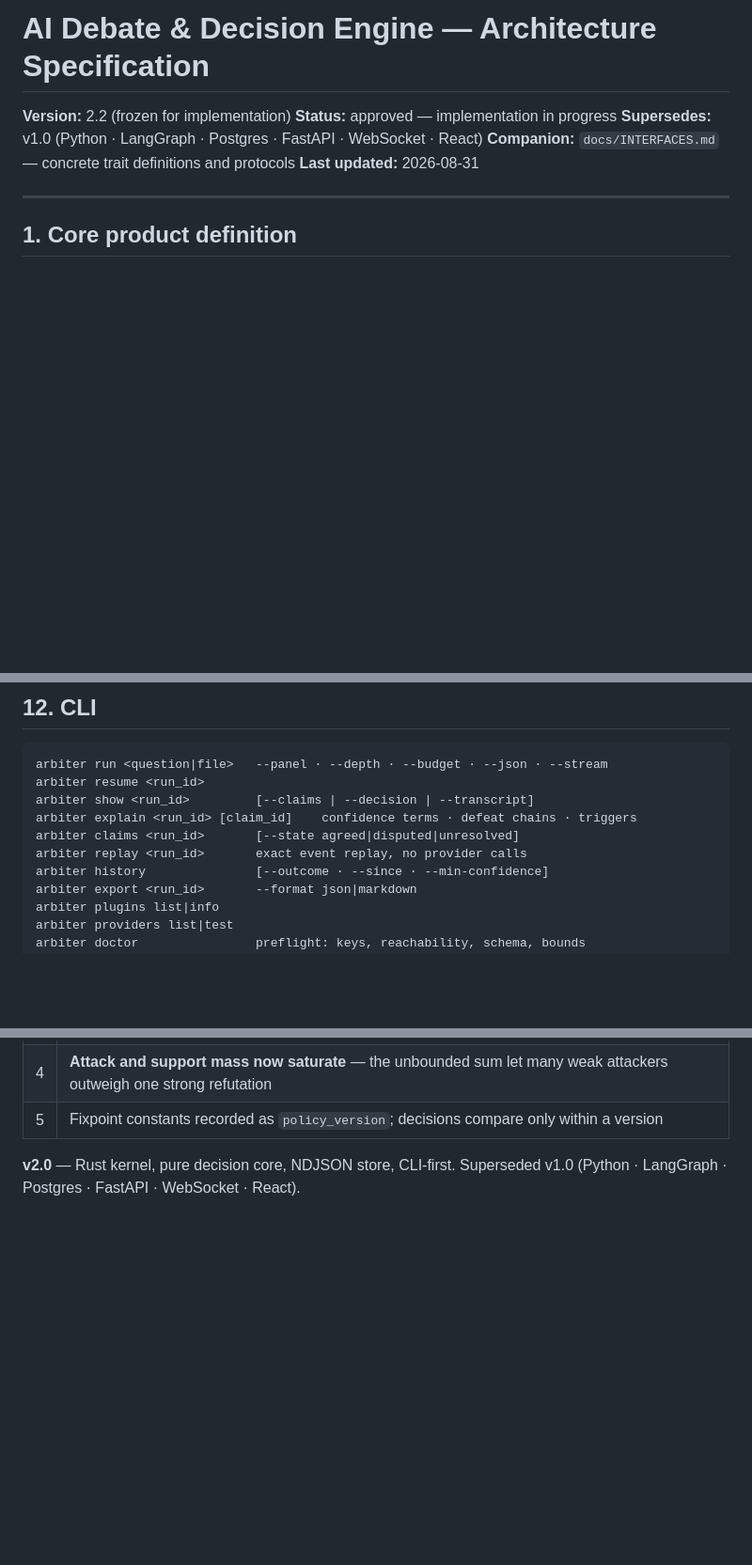
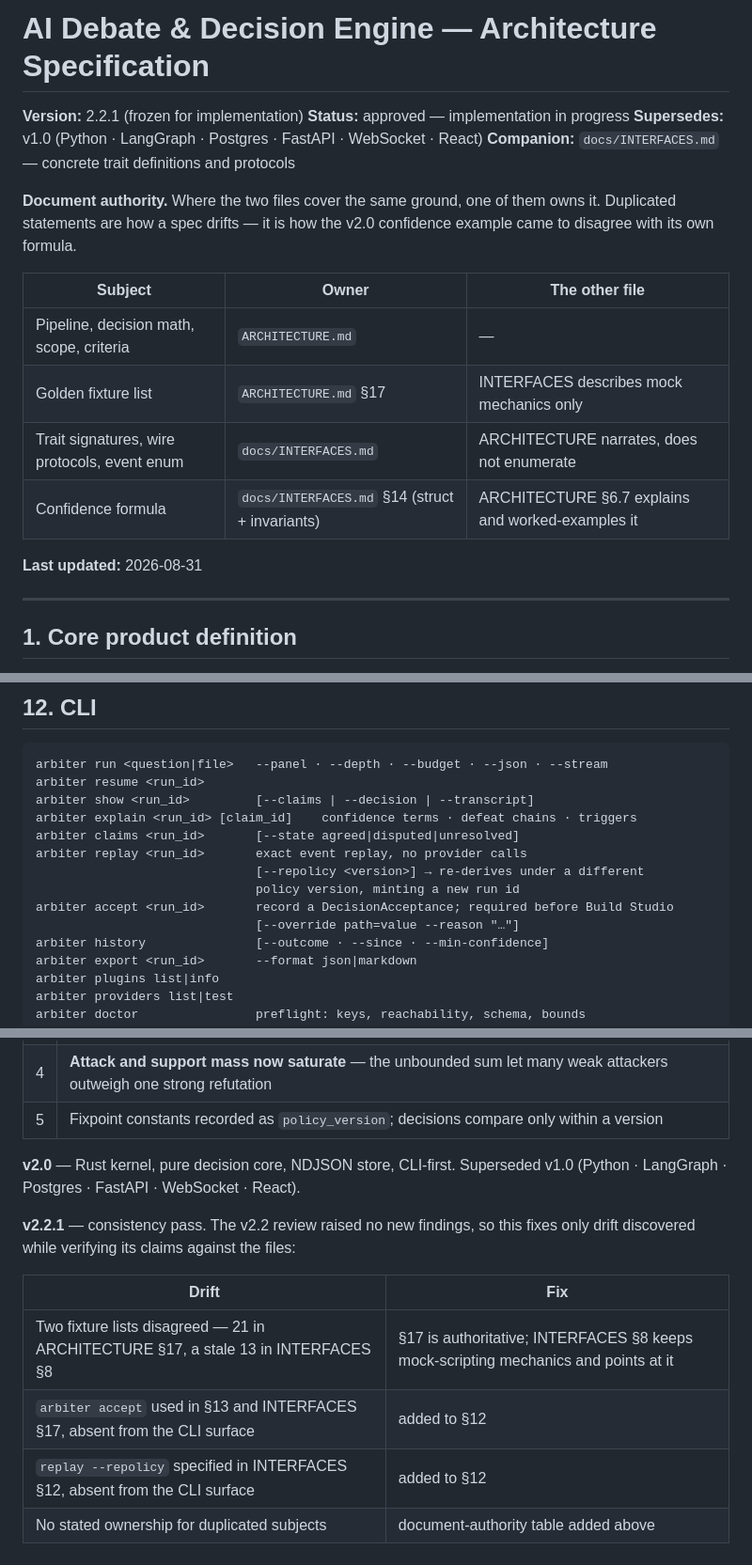
Before and after one commit to nagabalaji88/debate-engine, a Markdown page: ARCHITECTURE.md, 3 parts joined by grey strips. Shown at 94% size. Drawn GitHub-style; blank space fills up the shorter version.

Commit message:
v2.2.1 consistency pass: single fixture list, missing CLI verbs, doc authority
The v2.2 review raised no new findings. Verifying its claims against the
files surfaced drift from three fast revision passes, which is what this
fixes.

- the fixture list existed twice and had already diverged: 21 entries in
  ARCHITECTURE section 17 against a stale 13 in INTERFACES section 8.
  Section 17 is now authoritative and INTERFACES keeps only the mock
  scripting contract
- arbiter accept was used in the Build Studio section and in INTERFACES
  section 17 but never appeared in the CLI surface
- replay --repolicy was specified in INTERFACES section 12 but likewise
  missing from the CLI surface
- added a document-authority table: where both files cover the same
  ground, one owns it. Duplication is how the v2.0 confidence example
  came to disagree with its own formula, and the fixture lists repeated
  the pattern

Co-Authored-By: Claude Opus 5 <noreply@anthropic.com>
Claude-Session: https://claude.ai/code/session_01MYh3MhxqnJVXT5eW6fY3Cy

```diff
--- a/ARCHITECTURE.md
+++ b/ARCHITECTURE.md
@@ -1,9 +1,20 @@
 # AI Debate & Decision Engine — Architecture Specification
 
-**Version:** 2.2 (frozen for implementation)
+**Version:** 2.2.1 (frozen for implementation)
 **Status:** approved — implementation in progress
 **Supersedes:** v1.0 (Python · LangGraph · Postgres · FastAPI · WebSocket · React)
 **Companion:** `docs/INTERFACES.md` — concrete trait definitions and protocols
+
+**Document authority.** Where the two files cover the same ground, one of them owns it.
+Duplicated statements are how a spec drifts — it is how the v2.0 confidence example came
+to disagree with its own formula.
+
+| Subject | Owner | The other file |
+|---|---|---|
+| Pipeline, decision math, scope, criteria | `ARCHITECTURE.md` | — |
+| Golden fixture list | `ARCHITECTURE.md` §17 | INTERFACES describes mock mechanics only |
+| Trait signatures, wire protocols, event enum | `docs/INTERFACES.md` | ARCHITECTURE narrates, does not enumerate |
+| Confidence formula | `docs/INTERFACES.md` §14 (struct + invariants) | ARCHITECTURE §6.7 explains and worked-examples it |
 **Last updated:** 2026-08-31
 
 ---
@@ -720,6 +731,10 @@ arbiter show <run_id>         [--claims | --decision | --transcript]
 arbiter explain <run_id> [claim_id]    confidence terms · defeat chains · triggers
 arbiter claims <run_id>       [--state agreed|disputed|unresolved]
 arbiter replay <run_id>       exact event replay, no provider calls
+                              [--repolicy <version>] → re-derives under a different
+                              policy version, minting a new run id
+arbiter accept <run_id>       record a DecisionAcceptance; required before Build Studio
+                              [--override path=value --reason "…"]
 arbiter history               [--outcome · --since · --min-confidence]
 arbiter export <run_id>       --format json|markdown
 arbiter plugins list|info
@@ -975,3 +990,14 @@ The implementation is successful when:
 
 **v2.0** — Rust kernel, pure decision core, NDJSON store, CLI-first. Superseded v1.0
 (Python · LangGraph · Postgres · FastAPI · WebSocket · React).
+
+
+**v2.2.1** — consistency pass. The v2.2 review raised no new findings, so this fixes
+only drift discovered while verifying its claims against the files:
+
+| Drift | Fix |
+|---|---|
+| Two fixture lists disagreed — 21 in ARCHITECTURE §17, a stale 13 in INTERFACES §8 | §17 is authoritative; INTERFACES §8 keeps mock-scripting mechanics and points at it |
+| `arbiter accept` used in §13 and INTERFACES §17, absent from the CLI surface | added to §12 |
+| `replay --repolicy` specified in INTERFACES §12, absent from the CLI surface | added to §12 |
+| No stated ownership for duplicated subjects | document-authority table added above |
```
Also changed, not shown: docs/INTERFACES.md (+10 -4 lines).
